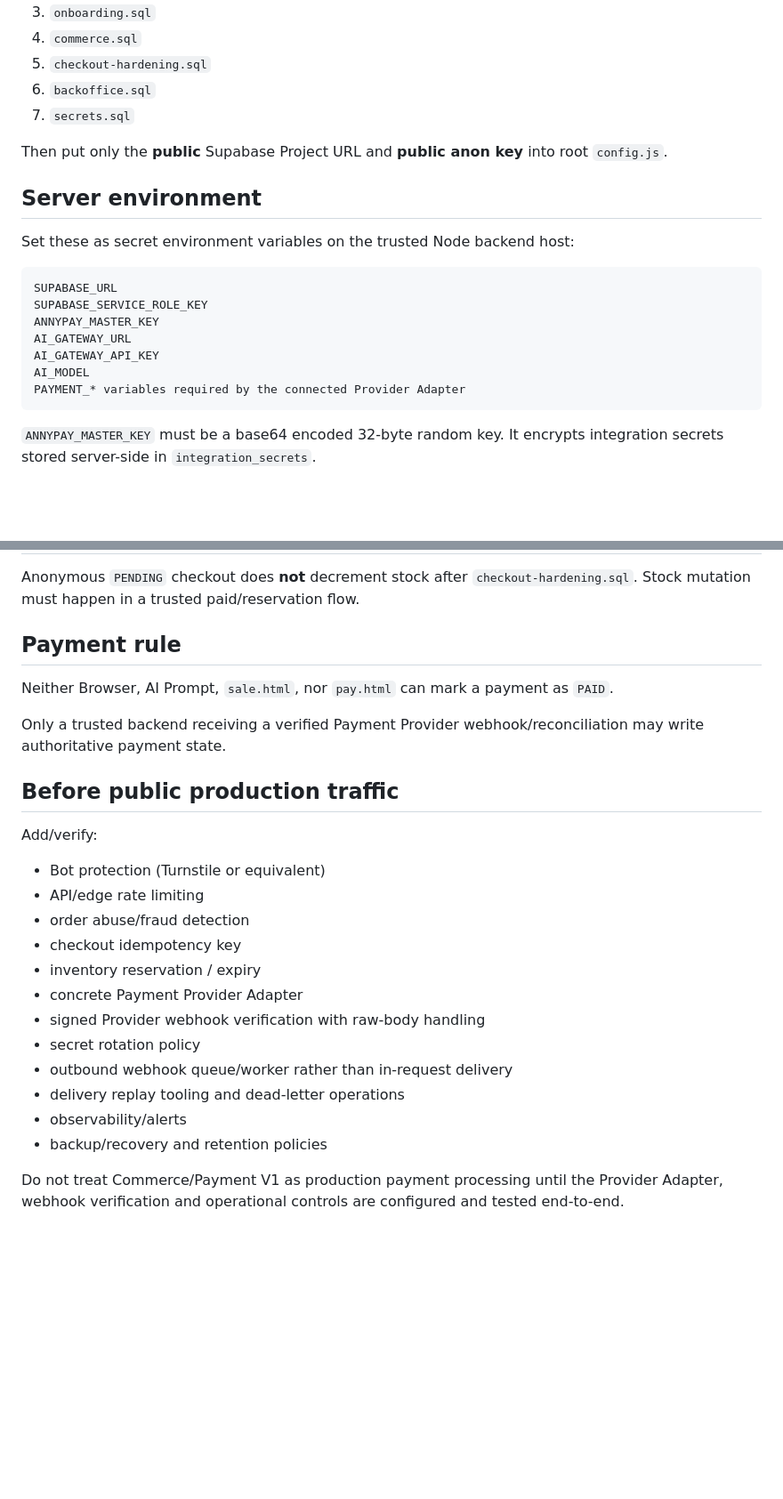
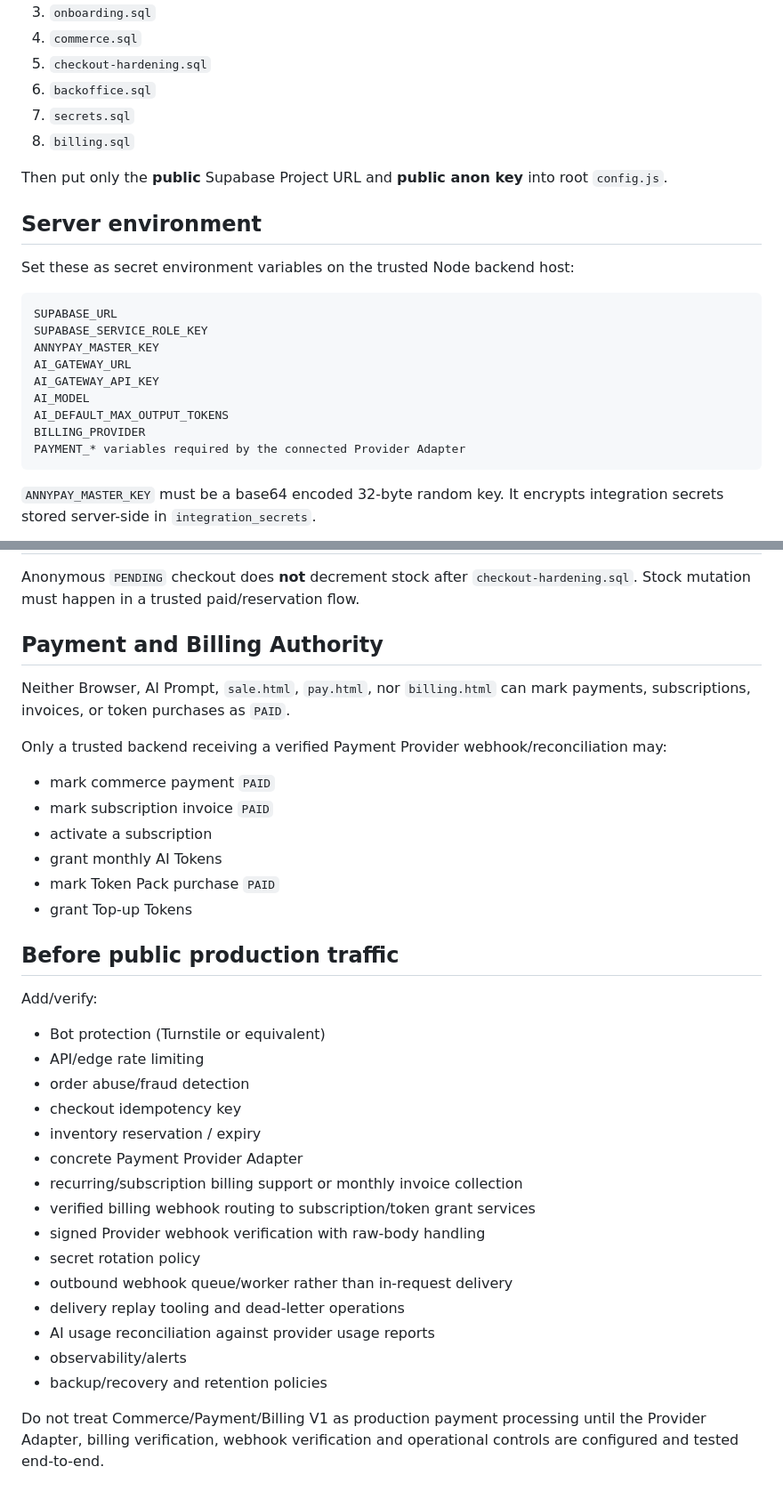
Before and after one commit to ceopop-gif/aiagentpayment, a Markdown page: database/INSTALL.md, 2 parts joined by grey strips. Shown at 89% size. Rendered like a GitHub page; blank space fills up the shorter version.

````diff
--- a/database/INSTALL.md
+++ b/database/INSTALL.md
@@ -9,6 +9,7 @@ Run these files in Supabase SQL Editor in this exact order:
 5. `checkout-hardening.sql`
 6. `backoffice.sql`
 7. `secrets.sql`
+8. `billing.sql`
 
 Then put only the **public** Supabase Project URL and **public anon key** into root `config.js`.
 
@@ -23,6 +24,8 @@ ANNYPAY_MASTER_KEY
 AI_GATEWAY_URL
 AI_GATEWAY_API_KEY
 AI_MODEL
+AI_DEFAULT_MAX_OUTPUT_TOKENS
+BILLING_PROVIDER
 PAYMENT_* variables required by the connected Provider Adapter
 ```
 
@@ -90,11 +138,18 @@ Merchant creates HTTPS Endpoint via trusted backend → Server generates signing
 
 Anonymous `PENDING` checkout does **not** decrement stock after `checkout-hardening.sql`. Stock mutation must happen in a trusted paid/reservation flow.
 
-## Payment rule
+## Payment and Billing Authority
 
-Neither Browser, AI Prompt, `sale.html`, nor `pay.html` can mark a payment as `PAID`.
+Neither Browser, AI Prompt, `sale.html`, `pay.html`, nor `billing.html` can mark payments, subscriptions, invoices, or token purchases as `PAID`.
 
-Only a trusted backend receiving a verified Payment Provider webhook/reconciliation may write authoritative payment state.
+Only a trusted backend receiving a verified Payment Provider webhook/reconciliation may:
+
+- mark commerce payment `PAID`
+- mark subscription invoice `PAID`
+- activate a subscription
+- grant monthly AI Tokens
+- mark Token Pack purchase `PAID`
+- grant Top-up Tokens
 
 ## Before public production traffic
 
@@ -106,11 +161,14 @@ Add/verify:
 - checkout idempotency key
 - inventory reservation / expiry
 - concrete Payment Provider Adapter
+- recurring/subscription billing support or monthly invoice collection
+- verified billing webhook routing to subscription/token grant services
 - signed Provider webhook verification with raw-body handling
 - secret rotation policy
 - outbound webhook queue/worker rather than in-request delivery
 - delivery replay tooling and dead-letter operations
+- AI usage reconciliation against provider usage reports
 - observability/alerts
 - backup/recovery and retention policies
 
-Do not treat Commerce/Payment V1 as production payment processing until the Provider Adapter, webhook verification and operational controls are configured and tested end-to-end.
+Do not treat Commerce/Payment/Billing V1 as production payment processing until the Provider Adapter, billing verification, webhook verification and operational controls are configured and tested end-to-end.
````
Also changed, not shown: other parts of database/INSTALL.md (+47 -2 lines).
